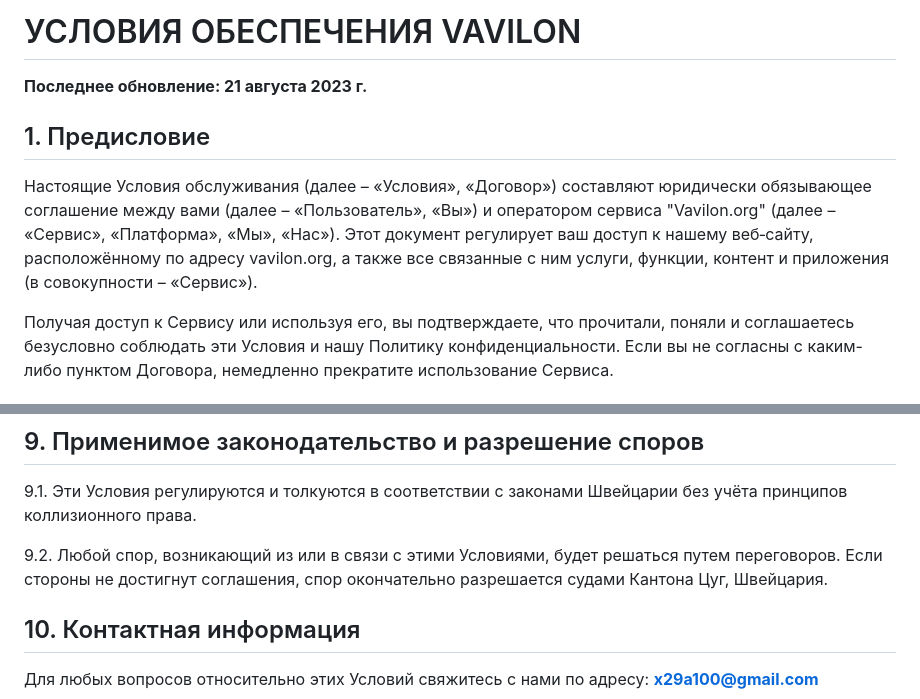
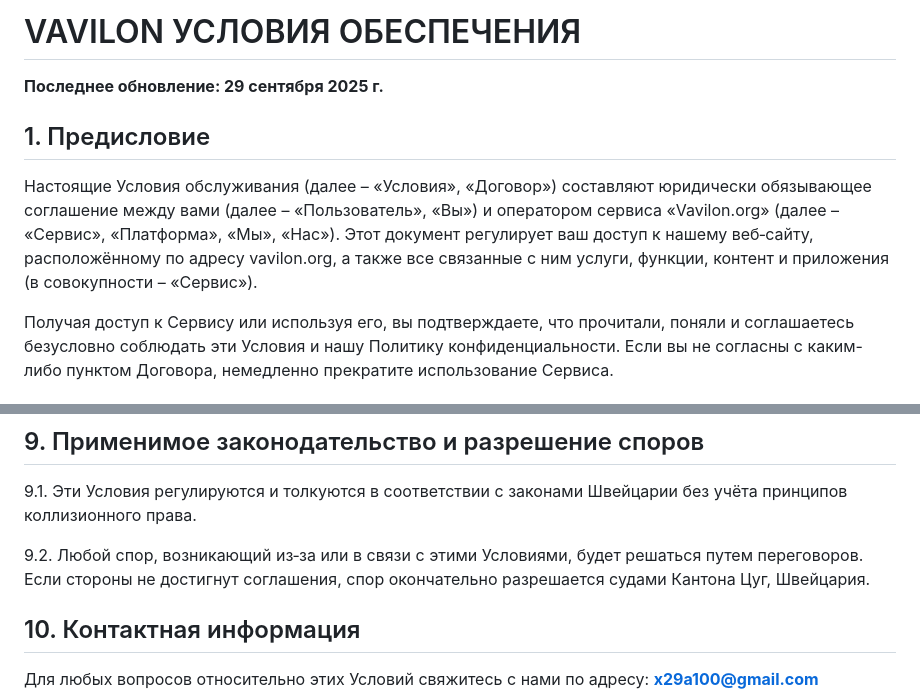
Before and after one commit to mikefromminsk/mfm-landing, a Markdown page: docs/terms/ru.md, 2 parts joined by grey strips. Drawn GitHub-style.

```diff
--- a/docs/terms/ru.md
+++ b/docs/terms/ru.md
@@ -1,10 +1,10 @@
-# УСЛОВИЯ ОБЕСПЕЧЕНИЯ VAVILON
+# VAVILON УСЛОВИЯ ОБЕСПЕЧЕНИЯ
 
-**Последнее обновление: 21 августа 2023 г.**
+**Последнее обновление: 29 сентября 2025 г.**
 
 ## 1. Предисловие
 
-Настоящие Условия обслуживания (далее – «Условия», «Договор») составляют юридически обязывающее соглашение между вами (далее – «Пользователь», «Вы») и оператором сервиса "Vavilon.org" (далее – «Сервис», «Платформа», «Мы», «Нас»). Этот документ регулирует ваш доступ к нашему веб‑сайту, расположённому по адресу vavilon.org, а также все связанные с ним услуги, функции, контент и приложения (в совокупности – «Сервис»).
+Настоящие Условия обслуживания (далее – «Условия», «Договор») составляют юридически обязывающее соглашение между вами (далее – «Пользователь», «Вы») и оператором сервиса «Vavilon.org» (далее – «Сервис», «Платформа», «Мы», «Нас»). Этот документ регулирует ваш доступ к нашему веб‑сайту, расположённому по адресу vavilon.org, а также все связанные с ним услуги, функции, контент и приложения (в совокупности – «Сервис»).
 
 Получая доступ к Сервису или используя его, вы подтверждаете, что прочитали, поняли и соглашаетесь безусловно соблюдать эти Условия и нашу Политику конфиденциальности. Если вы не согласны с каким-либо пунктом Договора, немедленно прекратите использование Сервиса.
 
@@ -69,7 +70,7 @@
 
 9.1. Эти Условия регулируются и толкуются в соответствии с законами Швейцарии без учёта принципов коллизионного права.
 
-9.2. Любой спор, возникающий из или в связи с этими Условиями, будет решаться путем переговоров. Если стороны не достигнут соглашения, спор окончательно разрешается судами Кантона Цуг, Швейцария.
+9.2. Любой спор, возникающий из‑за или в связи с этими Условиями, будет решаться путем переговоров. Если стороны не достигнут соглашения, спор окончательно разрешается судами Кантона Цуг, Швейцария.
 
 ## 10. Контактная информация
 
```
Also changed, not shown: other parts of docs/terms/ru.md (+16 -15 lines), docs/terms.md (+2 -1 lines).
